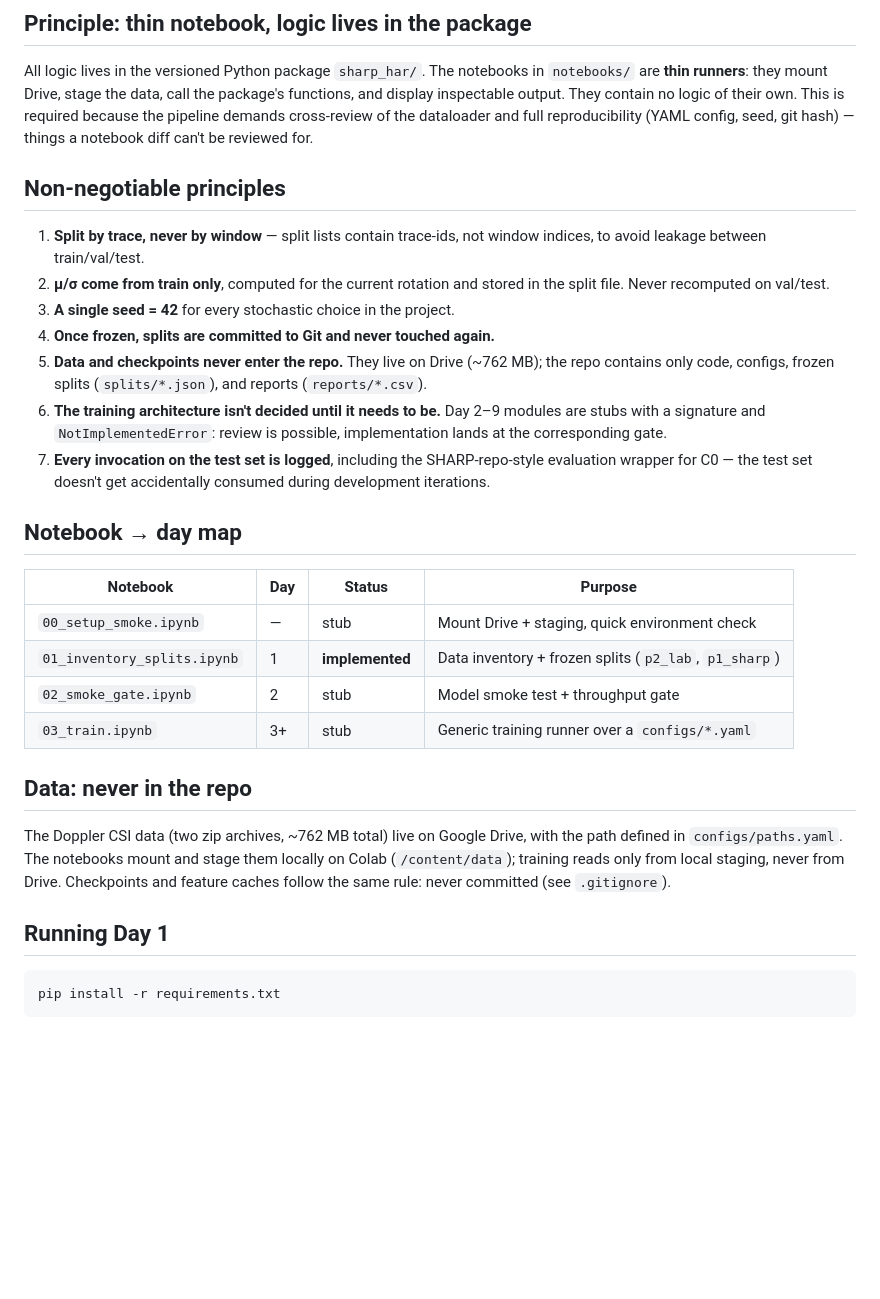
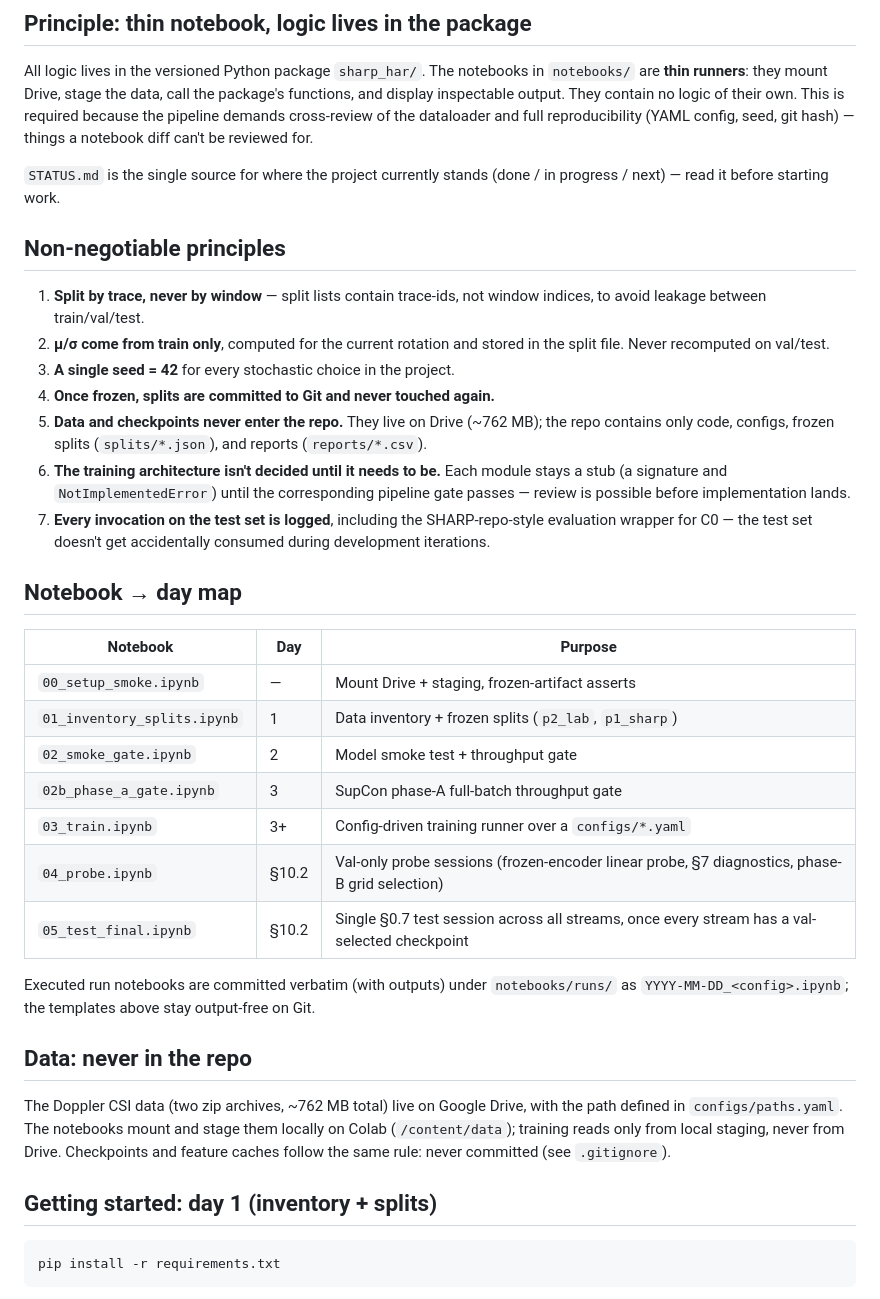
Before and after one commit to FilippoIsoni/sharp-har, a Markdown page: README.md, the part around the change. Drawn GitHub-style; blank space fills up the shorter version.

````diff
--- a/README.md
+++ b/README.md
@@ -17,6 +17,9 @@ pipeline demands cross-review of the dataloader and full reproducibility
 (YAML config, seed, git hash) — things a notebook diff can't be reviewed
 for.
 
+`STATUS.md` is the single source for where the project currently stands
+(done / in progress / next) — read it before starting work.
+
 ## Non-negotiable principles
 
 1. **Split by trace, never by window** — split lists contain trace-ids,
@@ -29,20 +32,28 @@ for.
    (~762 MB); the repo contains only code, configs, frozen splits
    (`splits/*.json`), and reports (`reports/*.csv`).
 6. **The training architecture isn't decided until it needs to be.**
-   Day 2–9 modules are stubs with a signature and `NotImplementedError`:
-   review is possible, implementation lands at the corresponding gate.
+   Each module stays a stub (a signature and `NotImplementedError`)
+   until the corresponding pipeline gate passes — review is possible
+   before implementation lands.
 7. **Every invocation on the test set is logged**, including the
    SHARP-repo-style evaluation wrapper for C0 — the test set doesn't get
    accidentally consumed during development iterations.
 
 ## Notebook → day map
 
-| Notebook | Day | Status | Purpose |
-|---|---|---|---|
-| `00_setup_smoke.ipynb` | — | stub | Mount Drive + staging, quick environment check |
-| `01_inventory_splits.ipynb` | 1 | **implemented** | Data inventory + frozen splits (`p2_lab`, `p1_sharp`) |
-| `02_smoke_gate.ipynb` | 2 | stub | Model smoke test + throughput gate |
-| `03_train.ipynb` | 3+ | stub | Generic training runner over a `configs/*.yaml` |
+| Notebook | Day | Purpose |
+|---|---|---|
+| `00_setup_smoke.ipynb` | — | Mount Drive + staging, frozen-artifact asserts |
+| `01_inventory_splits.ipynb` | 1 | Data inventory + frozen splits (`p2_lab`, `p1_sharp`) |
+| `02_smoke_gate.ipynb` | 2 | Model smoke test + throughput gate |
+| `02b_phase_a_gate.ipynb` | 3 | SupCon phase-A full-batch throughput gate |
+| `03_train.ipynb` | 3+ | Config-driven training runner over a `configs/*.yaml` |
+| `04_probe.ipynb` | §10.2 | Val-only probe sessions (frozen-encoder linear probe, §7 diagnostics, phase-B grid selection) |
+| `05_test_final.ipynb` | §10.2 | Single §0.7 test session across all streams, once every stream has a val-selected checkpoint |
+
+Executed run notebooks are committed verbatim (with outputs) under
+`notebooks/runs/` as `YYYY-MM-DD_<config>.ipynb`; the templates above
+stay output-free on Git.
 
 ## Data: never in the repo
 
@@ -52,7 +63,7 @@ and stage them locally on Colab (`/content/data`); training reads only
 from local staging, never from Drive. Checkpoints and feature caches
 follow the same rule: never committed (see `.gitignore`).
 
-## Running Day 1
+## Getting started: day 1 (inventory + splits)
 
 ```bash
 pip install -r requirements.txt
````
